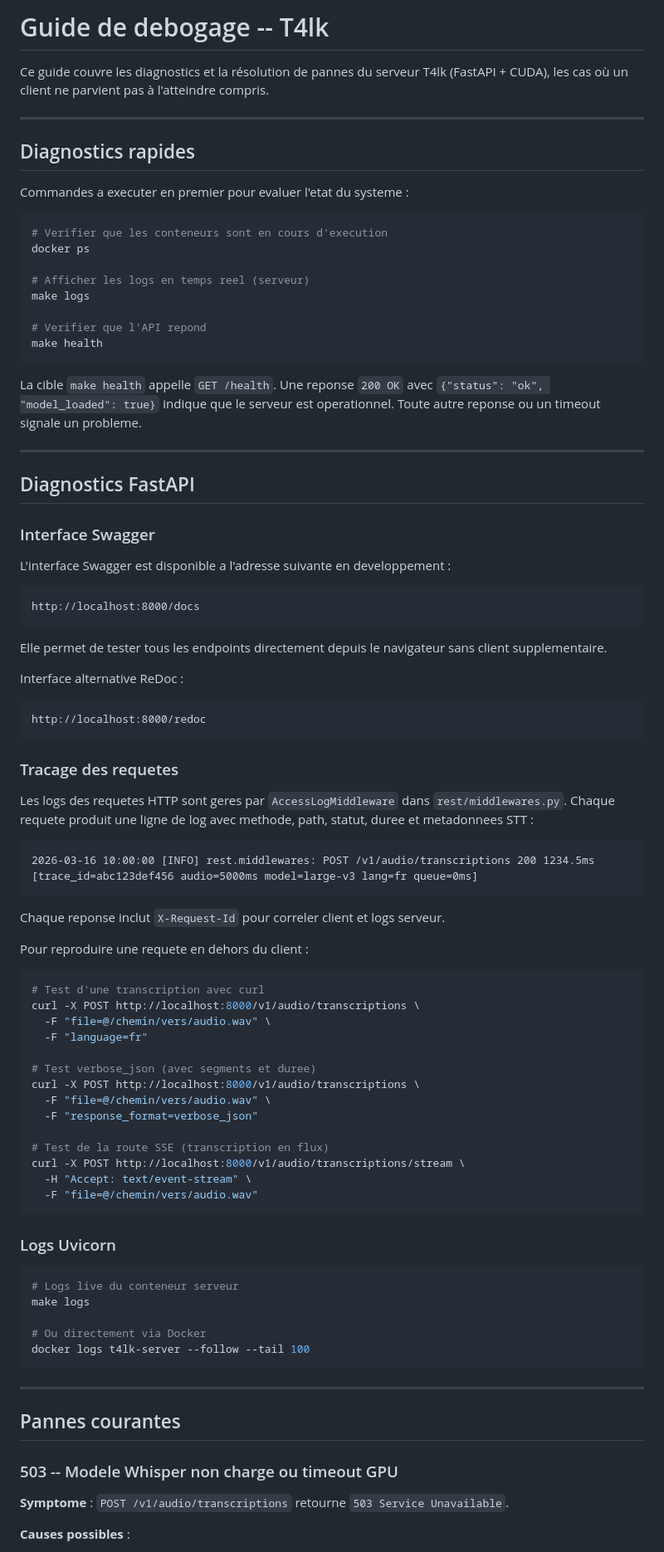
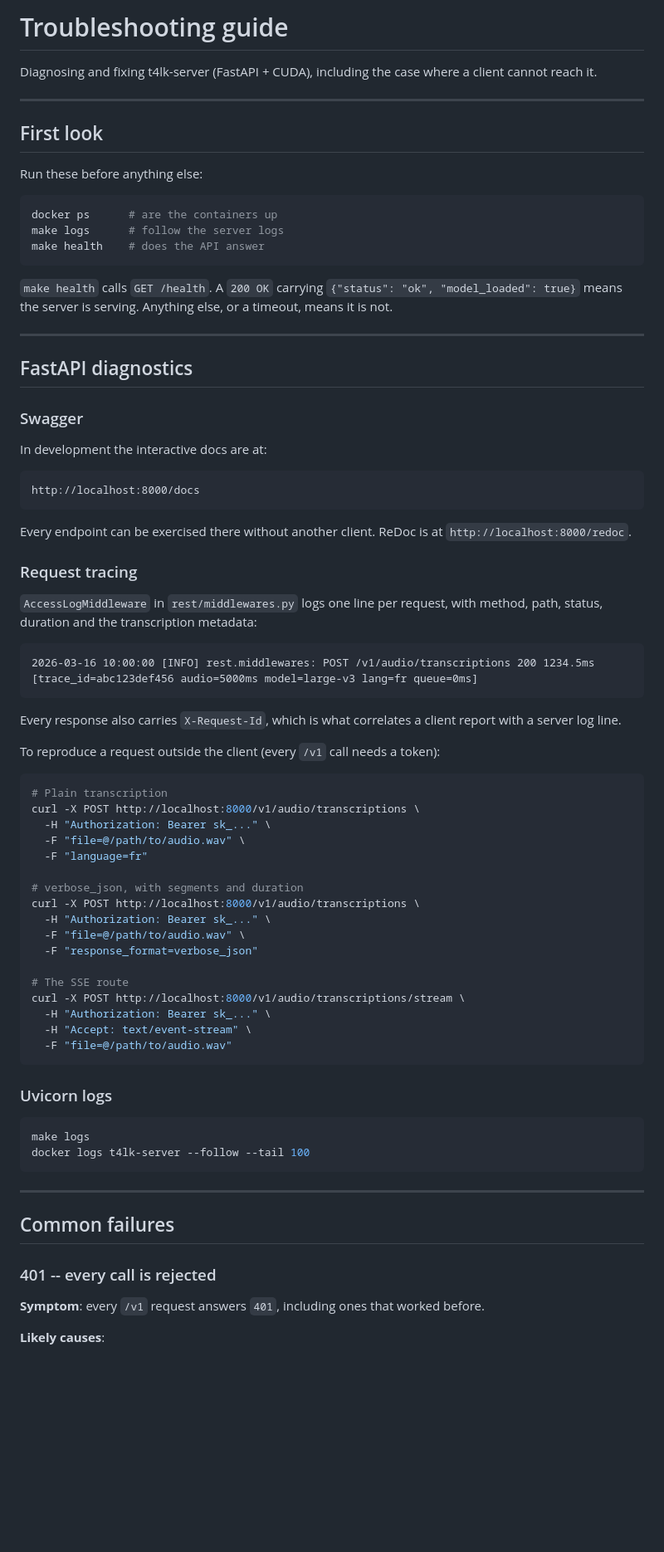
Before and after one commit to avpbynf/t4lk-server, a Markdown page: docs/guides/debug.md, the part around one of its changes. Shown at 83% size. Rendered like a GitHub page; blank space fills up the shorter version.

Commit message:
docs(debug): translate to English, add the 401 case, fix the curl examples

````diff
--- a/docs/guides/debug.md
+++ b/docs/guides/debug.md
@@ -1,94 +1,88 @@
-# Guide de debogage -- T4lk
+# Troubleshooting guide
 
-Ce guide couvre les diagnostics et la résolution de pannes du serveur T4lk (FastAPI + CUDA),
-les cas où un client ne parvient pas à l'atteindre compris.
+Diagnosing and fixing t4lk-server (FastAPI + CUDA), including the case where a client
+cannot reach it.
 
 ---
 
-## Diagnostics rapides
+## First look
 
-Commandes a executer en premier pour evaluer l'etat du systeme :
+Run these before anything else:
 
 ```bash
-# Verifier que les conteneurs sont en cours d'execution
-docker ps
-
-# Afficher les logs en temps reel (serveur)
-make logs
-
-# Verifier que l'API repond
-make health
+docker ps      # are the containers up
+make logs      # follow the server logs
+make health    # does the API answer
 ```
 
-La cible `make health` appelle `GET /health`. Une reponse `200 OK` avec `{"status": "ok", "model_loaded": true}` indique que le serveur est operationnel. Toute autre reponse ou un timeout signale un probleme.
+`make health` calls `GET /health`. A `200 OK` carrying
+`{"status": "ok", "model_loaded": true}` means the server is serving. Anything else, or
+a timeout, means it is not.
 
 ---
 
-## Diagnostics FastAPI
+## FastAPI diagnostics
 
-### Interface Swagger
+### Swagger
 
-L'interface Swagger est disponible a l'adresse suivante en developpement :
+In development the interactive docs are at:
 
 ```
 http://localhost:8000/docs
 ```
 
-Elle permet de tester tous les endpoints directement depuis le navigateur sans client supplementaire.
+Every endpoint can be exercised there without another client. ReDoc is at
+`http://localhost:8000/redoc`.
 
-Interface alternative ReDoc :
+### Request tracing
 
-```
-http://localhost:8000/redoc
-```
-
-### Tracage des requetes
-
-Les logs des requetes HTTP sont geres par `AccessLogMiddleware` dans `rest/middlewares.py`. Chaque requete produit une ligne de log avec methode, path, statut, duree et metadonnees STT :
+`AccessLogMiddleware` in `rest/middlewares.py` logs one line per request, with method,
+path, status, duration and the transcription metadata:
 
 ```
 2026-03-16 10:00:00 [INFO] rest.middlewares: POST /v1/audio/transcriptions 200 1234.5ms
 [trace_id=abc123def456 audio=5000ms model=large-v3 lang=fr queue=0ms]
 ```
 
-Chaque reponse inclut `X-Request-Id` pour correler client et logs serveur.
+Every response also carries `X-Request-Id`, which is what correlates a client report
+with a server log line.
 
-Pour reproduire une requete en dehors du client :
+To reproduce a request outside the client (every `/v1` call needs a token):
 
 ```bash
-# Test d'une transcription avec curl
+# Plain transcription
 curl -X POST http://localhost:8000/v1/audio/transcriptions \
-  -F "file=@/chemin/vers/audio.wav" \
+  -H "Authorization: Bearer sk_..." \
+  -F "file=@/path/to/audio.wav" \
   -F "language=fr"
 
-# Test verbose_json (avec segments et duree)
+# verbose_json, with segments and duration
 curl -X POST http://localhost:8000/v1/audio/transcriptions \
-  -F "file=@/chemin/vers/audio.wav" \
+  -H "Authorization: Bearer sk_..." \
+  -F "file=@/path/to/audio.wav" \
   -F "response_format=verbose_json"
 
-# Test de la route SSE (transcription en flux)
+# The SSE route
 curl -X POST http://localhost:8000/v1/audio/transcriptions/stream \
+  -H "Authorization: Bearer sk_..." \
   -H "Accept: text/event-stream" \
-  -F "file=@/chemin/vers/audio.wav"
+  -F "file=@/path/to/audio.wav"
 ```
 
-### Logs Uvicorn
+### Uvicorn logs
 
 ```bash
-# Logs live du conteneur serveur
 make logs
-
-# Ou directement via Docker
 docker logs t4lk-server --follow --tail 100
 ```
 
 ---
 
-## Pannes courantes
+## Common failures
 
-### 503 -- Modele Whisper non charge ou timeout GPU
+### 401 -- every call is rejected
 
-**Symptome** : `POST /v1/audio/transcriptions` retourne `503 Service Unavailable`.
+**Symptom**: every `/v1` request answers `401`, including ones that worked before.
 
-**Causes possibles** :
+**Likely causes**:
 
````
Also changed, not shown: other parts of docs/guides/debug.md (+74 -68 lines).
